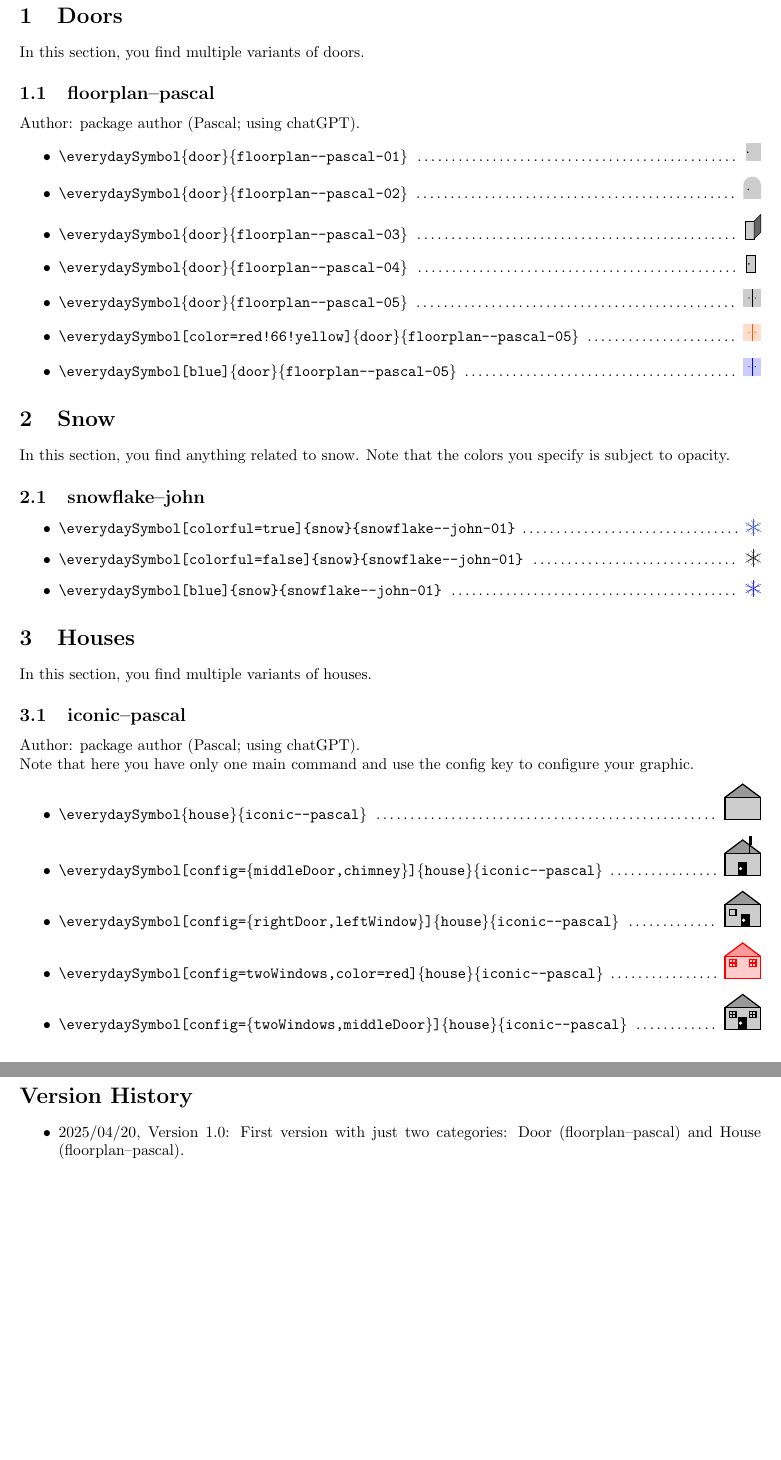
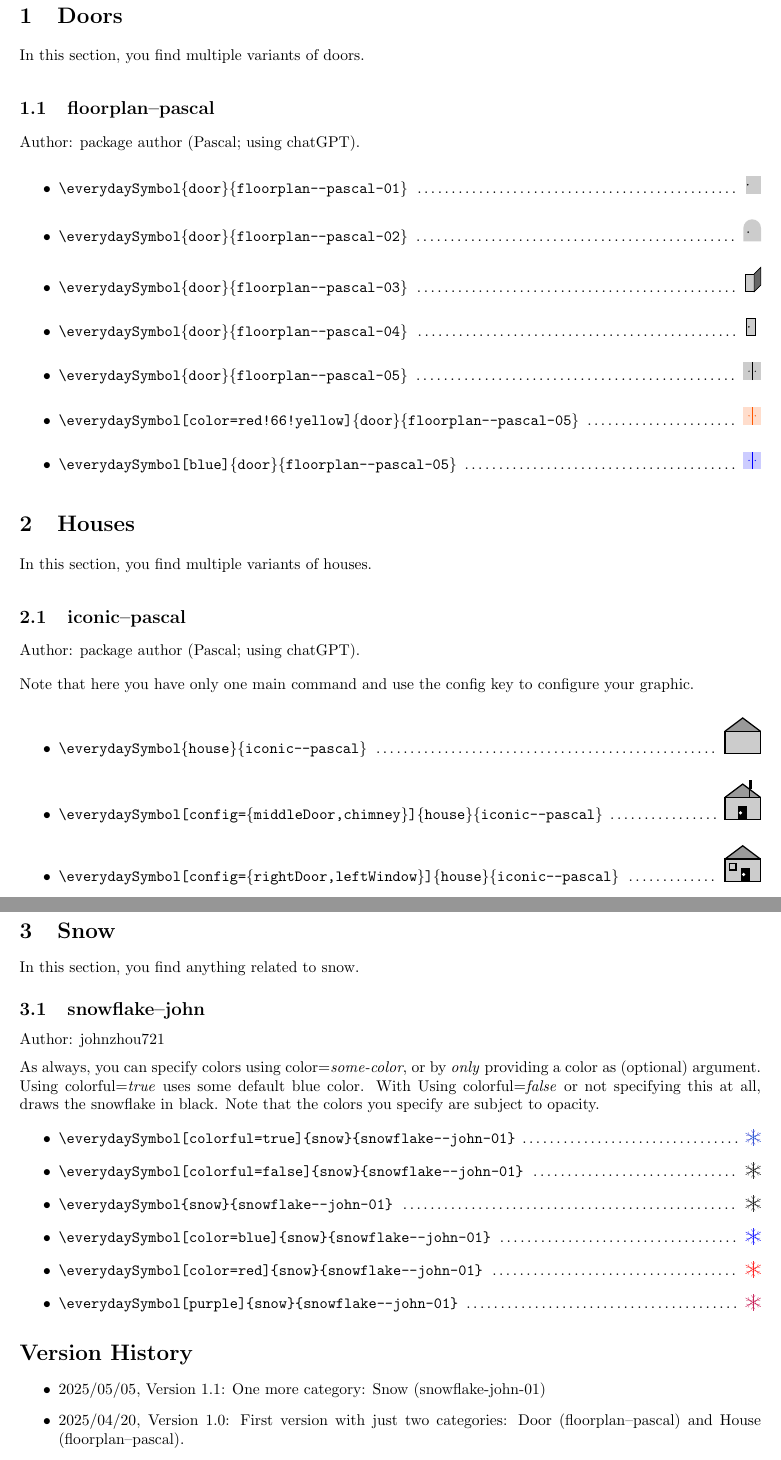
Before and after one commit to ProfDrChaos/open-everyday-symbols, a LaTeX document (open-everyday-symbols-doc.tex, which reads open-everyday-symbols.sty): two parts of pages 2 and 3 of 3, joined at a grey line, cut so that both start at the same text. Compiled offline with pdfLaTeX.

Commit message:
improved the documentation

```diff
--- a/open-everyday-symbols-doc.tex
+++ b/open-everyday-symbols-doc.tex
@@ -72,18 +72,6 @@ Author: package author (Pascal; using chatGPT).
           \everydaySymbol[blue]{door}{floorplan--pascal-05}
 \end{itemize}
 
-\section{Snow}
-
-In this section, you find anything related to snow. Note that the colors you specify is subject to opacity.
-
-\subsection{snowflake--john}
-\begin{itemize}
-  \item \verb|\everydaySymbol[colorful=true]{snow}{snowflake--john-01}| \dotfill\ \everydaySymbol[colorful=true]{snow}{snowflake--john-01}
-  \item \verb|\everydaySymbol[colorful=false]{snow}{snowflake--john-01}| \dotfill\ \everydaySymbol[colorful=false]{snow}{snowflake--john-01}
-  \item \verb|\everydaySymbol[blue]{snow}{snowflake--john-01}| \dotfill\ \everydaySymbol[blue]{snow}{snowflake--john-01}
-\end{itemize}
-
-
 
 
 \section{Houses}
@@ -93,6 +81,7 @@ In this section, you find multiple variants of houses.
 \subsection{iconic--pascal}
 
 Author: package author (Pascal; using chatGPT).
+\medskip
 
 Note that here you have only one main command and use the config key to configure your graphic.
 
@@ -114,9 +103,35 @@ Note that here you have only one main command and use the config key to configur
 
 \end{itemize}
 
+
+\flushbottom
+\pagebreak\flushbottom
+\section{Snow}
+
+In this section, you find anything related to snow.
+
+\subsection{snowflake--john}
+
+Author: johnzhou721
+\medskip
+
+As always, you can specify colors using color=\textit{some-color}, or by \emph{only} providing a color as (optional) argument. Using colorful=\textit{true} uses some default blue color.  With Using colorful=\textit{false} or not specifying this at all, draws the snowflake in black. Note that the colors you specify are subject to opacity.
+
+\begin{itemize}
+  \item \verb|\everydaySymbol[colorful=true]{snow}{snowflake--john-01}| \dotfill\ \everydaySymbol[colorful=true]{snow}{snowflake--john-01}
+  \item \verb|\everydaySymbol[colorful=false]{snow}{snowflake--john-01}| \dotfill\ \everydaySymbol[colorful=false]{snow}{snowflake--john-01}
+  \item \verb|\everydaySymbol{snow}{snowflake--john-01}| \dotfill\ \everydaySymbol{snow}{snowflake--john-01}
+  \item \verb|\everydaySymbol[color=blue]{snow}{snowflake--john-01}| \dotfill\ \everydaySymbol[color=blue]{snow}{snowflake--john-01}
+  \item \verb|\everydaySymbol[color=red]{snow}{snowflake--john-01}| \dotfill\ \everydaySymbol[color=red]{snow}{snowflake--john-01}
+  \item \verb|\everydaySymbol[purple]{snow}{snowflake--john-01}| \dotfill\ \everydaySymbol[purple]{snow}{snowflake--john-01}
+\end{itemize}
+
+
+
 \section*{Version History}
 
 \begin{itemize}
+  \item 2025/05/05, Version 1.1: One more category: Snow (snowflake-john-01)
   \item 2025/04/20, Version 1.0: First version with just two categories: Door (floorplan--pascal) and House (floorplan--pascal).
 \end{itemize}
 
--- a/open-everyday-symbols.sty
+++ b/open-everyday-symbols.sty
@@ -1,4 +1,4 @@
-\ProvidesPackage{open-everyday-symbols}[2025/04/20 v1.0 The OPEN Everyday Symbols Library]
+\ProvidesPackage{open-everyday-symbols}[2025/05/05 v1.1 The OPEN Everyday Symbols Library]
 \RequirePackage{tikz}
 
 \RequirePackage{etoolbox} % used for conditionals
```
Also changed, not shown: open-everyday-symbols-doc.pdf, open-everyday-symbols-doc.tex (2 more changed lines).
